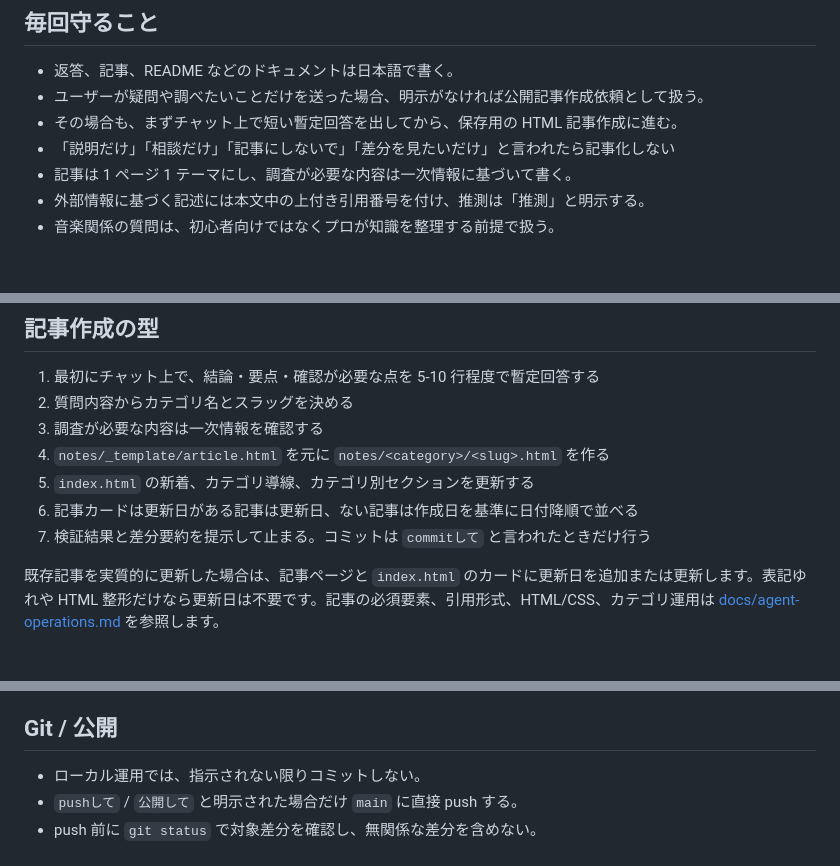
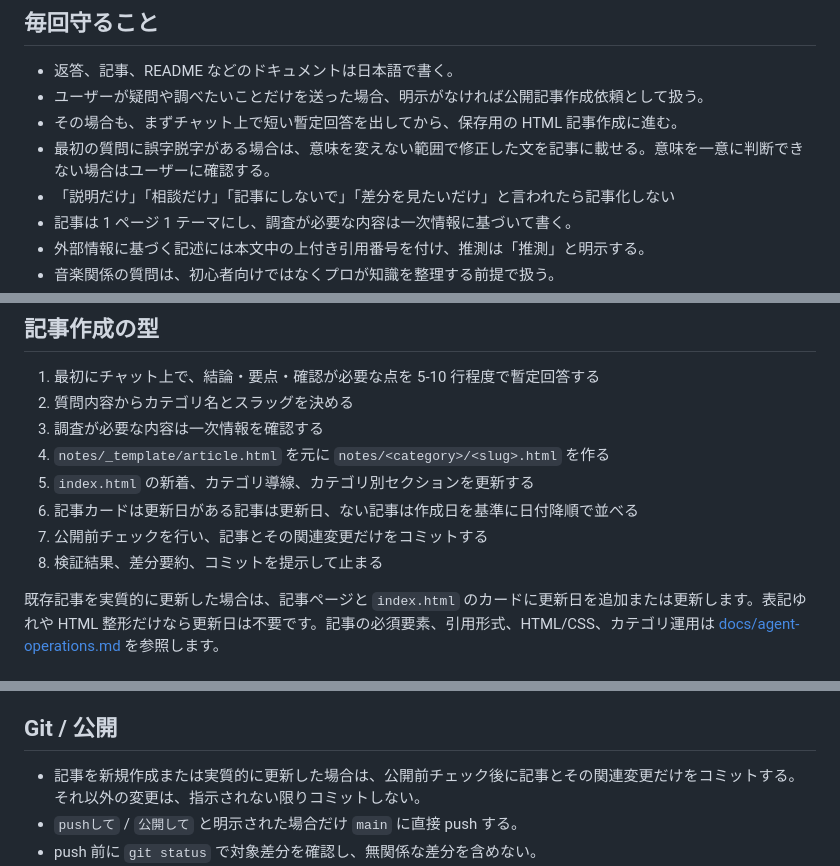
Before and after one commit to kanonundgigue/instant-question-notes, a Markdown page: AGENTS.md, 3 parts joined by grey strips. Drawn GitHub-style; blank space fills up the shorter version.

Commit message:
chore: 記事作成後のコミットと質問文修正ルールを追加

```diff
--- a/AGENTS.md
+++ b/AGENTS.md
@@ -7,6 +7,7 @@
 - 返答、記事、README などのドキュメントは日本語で書く。
 - ユーザーが疑問や調べたいことだけを送った場合、明示がなければ公開記事作成依頼として扱う。
 - その場合も、まずチャット上で短い暫定回答を出してから、保存用の HTML 記事作成に進む。
+- 最初の質問に誤字脱字がある場合は、意味を変えない範囲で修正した文を記事に載せる。意味を一意に判断できない場合はユーザーに確認する。
 - 「説明だけ」「相談だけ」「記事にしないで」「差分を見たいだけ」と言われたら記事化しない
 - 記事は 1 ページ 1 テーマにし、調査が必要な内容は一次情報に基づいて書く。
 - 外部情報に基づく記述には本文中の上付き引用番号を付け、推測は「推測」と明示する。
@@ -28,7 +29,8 @@
 4. `notes/_template/article.html` を元に `notes/<category>/<slug>.html` を作る
 5. `index.html` の新着、カテゴリ導線、カテゴリ別セクションを更新する
 6. 記事カードは更新日がある記事は更新日、ない記事は作成日を基準に日付降順で並べる
-7. 検証結果と差分要約を提示して止まる。コミットは `commitして` と言われたときだけ行う
+7. 公開前チェックを行い、記事とその関連変更だけをコミットする
+8. 検証結果、差分要約、コミットを提示して止まる
 
 既存記事を実質的に更新した場合は、記事ページと `index.html` のカードに更新日を追加または更新します。表記ゆれや HTML 整形だけなら更新日は不要です。記事の必須要素、引用形式、HTML/CSS、カテゴリ運用は [docs/agent-operations.md](docs/agent-operations.md) を参照します。
 
@@ -42,7 +44,7 @@
 
 ## Git / 公開
 
-- ローカル運用では、指示されない限りコミットしない。
+- 記事を新規作成または実質的に更新した場合は、公開前チェック後に記事とその関連変更だけをコミットする。それ以外の変更は、指示されない限りコミットしない。
 - `pushして` / `公開して` と明示された場合だけ `main` に直接 push する。
 - push 前に `git status` で対象差分を確認し、無関係な差分を含めない。
 - `index.html` を編集する前に `git pull` を実行し、リモートの最新状態を取り込んでから作業する。複数環境（ローカル / Codex 等）からの編集による衝突・上書きを防ぐため。
```
Also changed, not shown: README.md (+1 -1 lines).
